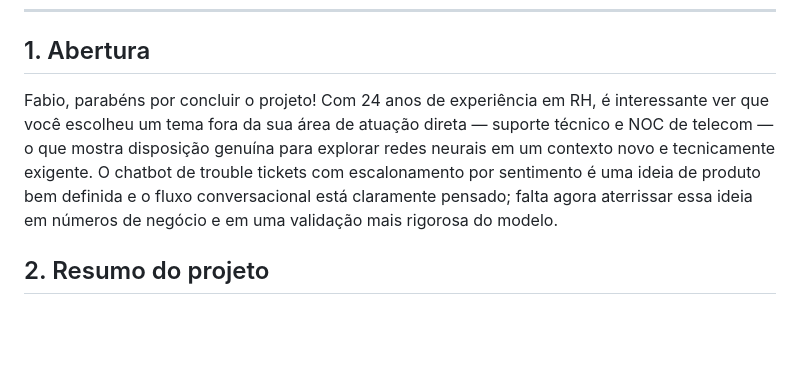
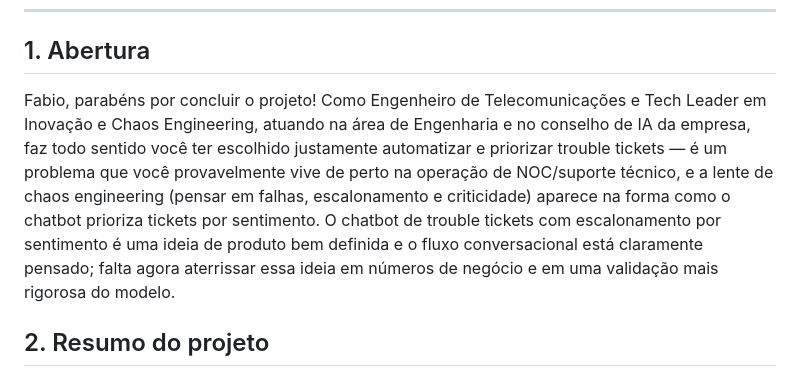
Before and after one commit to FLSRib/NeuralNetwork, a Markdown page: revisao-professor/mbaiane-t16-FLSRib-analise.md, the part around the change. GitHub-like rendering; blank space fills up the shorter version.

Commit message:
fix: corrige dados de perfil do aluno na abertura da analise

```diff
--- a/revisao-professor/mbaiane-t16-FLSRib-analise.md
+++ b/revisao-professor/mbaiane-t16-FLSRib-analise.md
@@ -10,7 +10,7 @@ O repositório contém mais 3 pastas (`Neural_Network_Playground`, `mini-llm-lit
 
 ## 1. Abertura
 
-Fabio, parabéns por concluir o projeto! Com 24 anos de experiência em RH, é interessante ver que você escolheu um tema fora da sua área de atuação direta — suporte técnico e NOC de telecom — o que mostra disposição genuína para explorar redes neurais em um contexto novo e tecnicamente exigente. O chatbot de trouble tickets com escalonamento por sentimento é uma ideia de produto bem definida e o fluxo conversacional está claramente pensado; falta agora aterrissar essa ideia em números de negócio e em uma validação mais rigorosa do modelo.
+Fabio, parabéns por concluir o projeto! Como Engenheiro de Telecomunicações e Tech Leader em Inovação e Chaos Engineering, atuando na área de Engenharia e no conselho de IA da empresa, faz todo sentido você ter escolhido justamente automatizar e priorizar trouble tickets — é um problema que você provavelmente vive de perto na operação de NOC/suporte técnico, e a lente de chaos engineering (pensar em falhas, escalonamento e criticidade) aparece na forma como o chatbot prioriza tickets por sentimento. O chatbot de trouble tickets com escalonamento por sentimento é uma ideia de produto bem definida e o fluxo conversacional está claramente pensado; falta agora aterrissar essa ideia em números de negócio e em uma validação mais rigorosa do modelo.
 
 ## 2. Resumo do projeto
 
```
